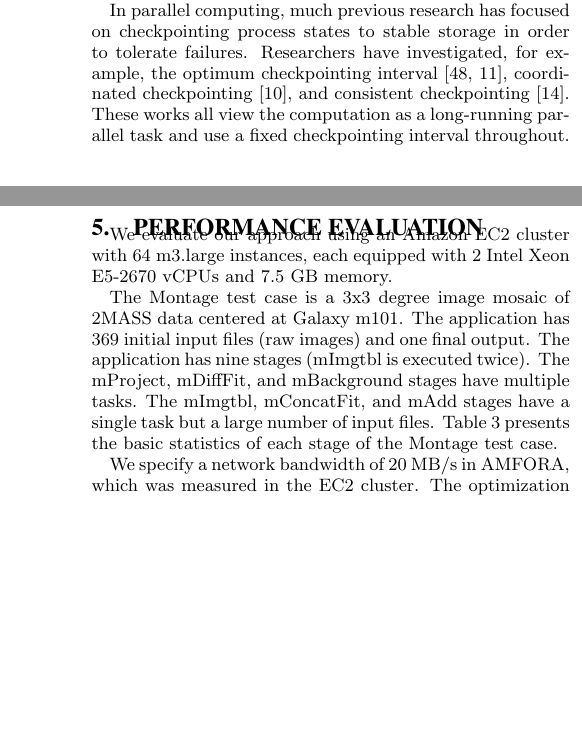
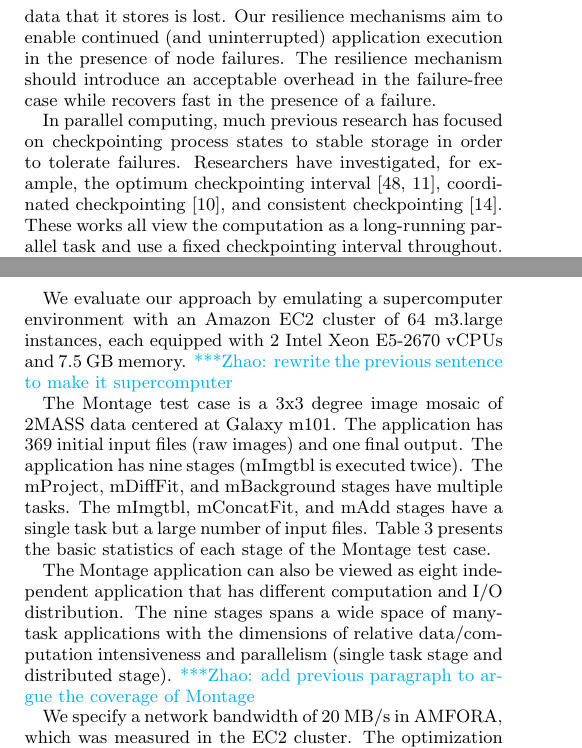
Before and after one commit to zhaozhang/SC_2015_Resilience, a LaTeX paper (Resilience.tex): two parts of the columns of pages 1 and 5 of 11, joined at a grey line, cut at the place of the change, the shorter picture padded with empty space. Compiled offline with pdfLaTeX.

Commit message:
edits all over the paper to make it supercomputer work

```diff
--- a/Resilience.tex
+++ b/Resilience.tex
@@ -111,6 +111,11 @@ Distributed computing applications have long strived to %provide system resilien
 be resilient to
 unreliable computing nodes. As applications scale to thousands and tens of thousands of
 compute nodes, the likelihood of a single node failing during execution increases proportionally~\cite{gfs2003, exaroadmap2011}.
+\zhaonote{below is new text to shape the platform as a supercomputer, and declare what we are doing, and the goals}
+We seek to build a resilient parallel scripting framework to enable many-task applications on computing platforms such as supercomputers, which we model as an execution
+environment comprised of multiple nodes, each of which can store data. Nodes are unreliable; if a node fails, the data that it stores is lost.
+Our resilience mechanisms aim to enable continued (and uninterrupted) application execution in the presence of node failures.
+The resilience mechanism should introduce an acceptable overhead in the failure-free case while recovers fast in the presence of a failure.
 
 In parallel computing, much previous research has focused on checkpointing process states to stable storage in order to tolerate failures. Researchers have investigated, for example, the optimum checkpointing interval~\cite{young1974first, daly2006higher}, coordinated checkpointing~\cite{chandy1985distributed}, and consistent checkpointing~\cite{elnozahy1992performance}. These works all view the computation as a long-running parallel task and use a fixed checkpointing interval throughout.
 Upon failure, the processes halt execution, reach a consensus, roll back to the checkpoint, and then resume execution.
@@ -473,8 +477,8 @@ file that is generated.
 
 \section{Performance Evaluation}
 \label{sec:Perf}
-We evaluate our approach using an Amazon EC2 cluster with 64 m3.large instances, each
-equipped with 2 Intel Xeon E5-2670 vCPUs and 7.5~GB memory.
+We evaluate our approach by emulating a supercomputer environment with an Amazon EC2 cluster of 64 m3.large instances, each equipped with 2 Intel Xeon E5-2670 vCPUs and 7.5~GB memory.
+\zhaonote{rewrite the previous sentence to make it supercomputer}
 
 The Montage test case is a 3x3 degree image mosaic of 2MASS data centered at Galaxy m101.
 The application has 369 initial input files (raw images) and one final output.
@@ -483,7 +487,9 @@ The mProject, mDiffFit, and mBackground stages have multiple tasks.
 The mImgtbl, mConcatFit, and mAdd stages have a single task but a large number of input files.
 Table~\ref{tb:montage-stats} presents the basic statistics of each stage of the Montage test case.
 
-
+The Montage application can also be viewed as eight independent application that has different computation and I/O distribution.
+The nine stages spans a wide space of many-task applications with the dimensions of relative data/computation intensiveness and parallelism (single task stage and distributed stage).
+\zhaonote{add previous paragraph to argue the coverage of Montage}
 
 \begin{table*}[ht]
 \begin{center}
```
Also changed, not shown: Resilience.tex (17 more changed lines).
